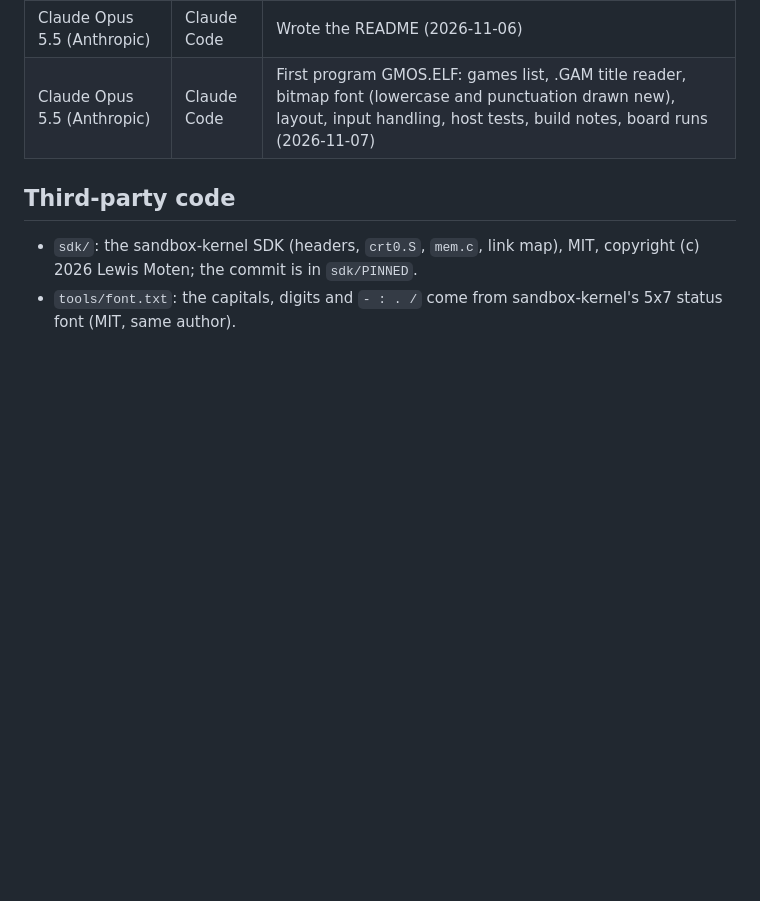
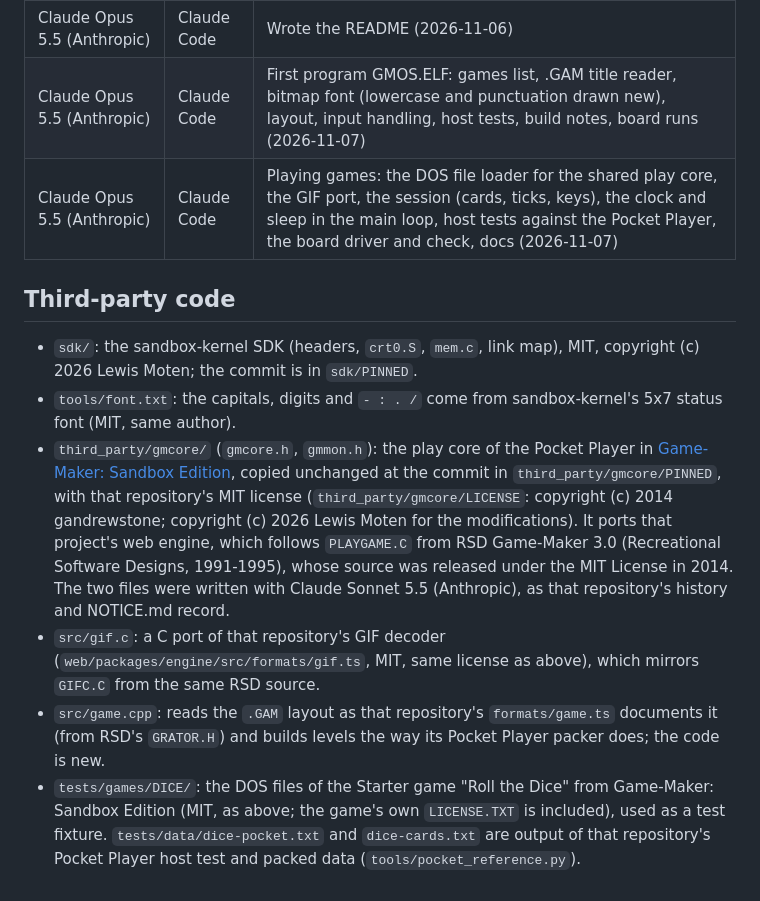
Before and after one commit to lewismoten/gamemaker-os, a Markdown page: NOTICE.md, the part around the change. GitHub-like rendering; blank space fills up the shorter version.

```diff
--- a/NOTICE.md
+++ b/NOTICE.md
@@ -8,8 +8,13 @@ AI models used on this repository:
 | --- | --- | --- |
 | Claude Opus 5.5 (Anthropic) | Claude Code | Wrote the README (2026-11-06) |
 | Claude Opus 5.5 (Anthropic) | Claude Code | First program GMOS.ELF: games list, .GAM title reader, bitmap font (lowercase and punctuation drawn new), layout, input handling, host tests, build notes, board runs (2026-11-07) |
+| Claude Opus 5.5 (Anthropic) | Claude Code | Playing games: the DOS file loader for the shared play core, the GIF port, the session (cards, ticks, keys), the clock and sleep in the main loop, host tests against the Pocket Player, the board driver and check, docs (2026-11-07) |
 
 ## Third-party code
 
 - `sdk/`: the sandbox-kernel SDK (headers, `crt0.S`, `mem.c`, link map), MIT, copyright (c) 2026 Lewis Moten; the commit is in `sdk/PINNED`.
 - `tools/font.txt`: the capitals, digits and `- : . /` come from sandbox-kernel's 5x7 status font (MIT, same author).
+- `third_party/gmcore/` (`gmcore.h`, `gmmon.h`): the play core of the Pocket Player in [Game-Maker: Sandbox Edition](https://github.com/lewismoten/GameMaker-SandboxEdition), copied unchanged at the commit in `third_party/gmcore/PINNED`, with that repository's MIT license (`third_party/gmcore/LICENSE`: copyright (c) 2014 gandrewstone; copyright (c) 2026 Lewis Moten for the modifications). It ports that project's web engine, which follows `PLAYGAME.C` from RSD Game-Maker 3.0 (Recreational Software Designs, 1991-1995), whose source was released under the MIT License in 2014. The two files were written with Claude Sonnet 5.5 (Anthropic), as that repository's history and NOTICE.md record.
+- `src/gif.c`: a C port of that repository's GIF decoder (`web/packages/engine/src/formats/gif.ts`, MIT, same license as above), which mirrors `GIFC.C` from the same RSD source.
+- `src/game.cpp`: reads the `.GAM` layout as that repository's `formats/game.ts` documents it (from RSD's `GRATOR.H`) and builds levels the way its Pocket Player packer does; the code is new.
+- `tests/games/DICE/`: the DOS files of the Starter game "Roll the Dice" from Game-Maker: Sandbox Edition (MIT, as above; the game's own `LICENSE.TXT` is included), used as a test fixture. `tests/data/dice-pocket.txt` and `dice-cards.txt` are output of that repository's Pocket Player host test and packed data (`tools/pocket_reference.py`).
```
Also changed, not shown: README.md (+6 -2 lines), docs/build.md (+15 -7 lines), docs/play.md (added, +120 -0 lines), docs/play-dice.png (added), docs/play-title.png (added).
